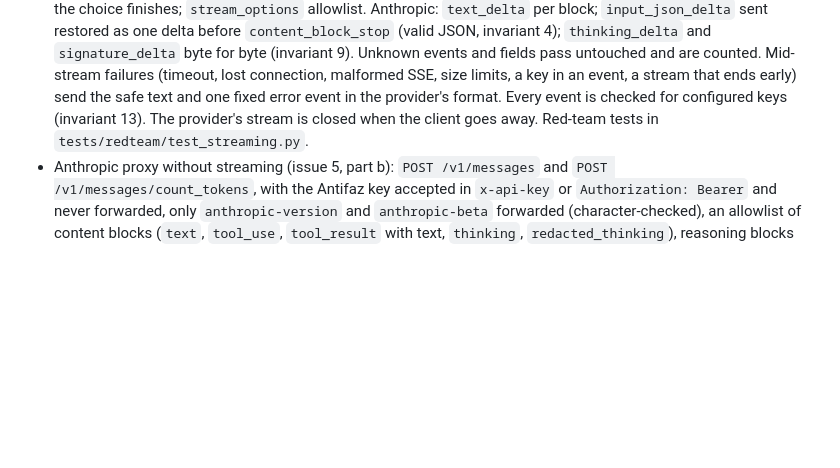
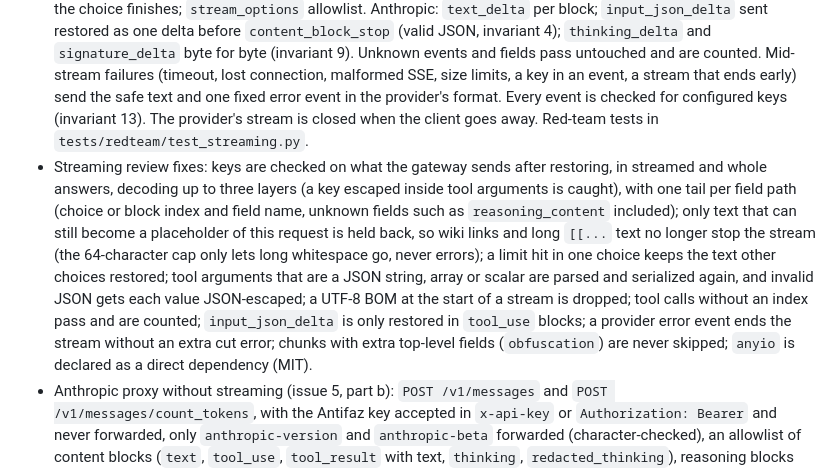
Before and after one commit to miquel-moreno/antifaz, a Markdown page: CHANGELOG.md, the part around the change. Drawn GitHub-style; blank space fills up the shorter version.

```diff
--- a/CHANGELOG.md
+++ b/CHANGELOG.md
@@ -24,6 +24,7 @@ Format based on [Keep a Changelog](https://keepachangelog.com/en/1.1.0/), versio
 
 ### Added
 - Streaming (issue 5, part c): `stream: true` on `/v1/chat/completions` and `/v1/messages` (not on `count_tokens`), with the answer restored on the fly. `StreamRestorer` sends every chunk at once and only holds back a tail (at most 64 characters) that the `restore()` pattern could still read as a placeholder or an escape, so the result does not depend on how the stream is cut (invariant 3, property tests). A small SSE parser of our own (CRLF/LF/CR, multi-line data, comments, unknown fields kept, size limits) and incremental UTF-8 decoding. OpenAI: `content` and `refusal` per choice; tool-call arguments accumulated and sent restored in one delta when the choice finishes; `stream_options` allowlist. Anthropic: `text_delta` per block; `input_json_delta` sent restored as one delta before `content_block_stop` (valid JSON, invariant 4); `thinking_delta` and `signature_delta` byte for byte (invariant 9). Unknown events and fields pass untouched and are counted. Mid-stream failures (timeout, lost connection, malformed SSE, size limits, a key in an event, a stream that ends early) send the safe text and one fixed error event in the provider's format. Every event is checked for configured keys (invariant 13). The provider's stream is closed when the client goes away. Red-team tests in `tests/redteam/test_streaming.py`.
+- Streaming review fixes: keys are checked on what the gateway sends after restoring, in streamed and whole answers, decoding up to three layers (a key escaped inside tool arguments is caught), with one tail per field path (choice or block index and field name, unknown fields such as `reasoning_content` included); only text that can still become a placeholder of this request is held back, so wiki links and long `[[...` text no longer stop the stream (the 64-character cap only lets long whitespace go, never errors); a limit hit in one choice keeps the text other choices restored; tool arguments that are a JSON string, array or scalar are parsed and serialized again, and invalid JSON gets each value JSON-escaped; a UTF-8 BOM at the start of a stream is dropped; tool calls without an index pass and are counted; `input_json_delta` is only restored in `tool_use` blocks; a provider error event ends the stream without an extra cut error; chunks with extra top-level fields (`obfuscation`) are never skipped; `anyio` is declared as a direct dependency (MIT).
 - Anthropic proxy without streaming (issue 5, part b): `POST /v1/messages` and `POST /v1/messages/count_tokens`, with the Antifaz key accepted in `x-api-key` or `Authorization: Bearer` and never forwarded, only `anthropic-version` and `anthropic-beta` forwarded (character-checked), an allowlist of content blocks (`text`, `tool_use`, `tool_result` with text, `thinking`, `redacted_thinking`), reasoning blocks copied untouched in both directions (invariant 9) with a strict key list, still scanned, and their placeholders reserved so a new value never reuses them; attachment keys checked in tool inputs and tools; fixed keys in the `thinking` and `tool_choice` settings; upstream 2xx status kept; lone surrogates rejected with 400; and restore of text blocks and `tool_use.input`. Walk, checks and upstream steps shared with the OpenAI route.
 - Configuration is read only from `ANTIFAZ_*` variables (`ANTIFAZ_OPENAI_API_KEY`, `ANTIFAZ_ANTHROPIC_BASE_URL`...), so a shell set up for Claude Code or the SDKs cannot make Antifaz call itself. **Breaking:** rename your `.env` variables.
 - OpenAI-compatible proxy without streaming (issue 5, part a): `POST /v1/chat/completions` with the Antifaz key checked in constant time and never forwarded, one `mask()` call over every string of the body (tool-call arguments parsed as JSON), attachments and unmaskable keys blocked, the guard run on the exact bytes sent, provider URL and key only from `.env`, restore of content, refusal and tool-call arguments (always valid JSON), provider errors passed through and fixed messages for timeouts and connection errors. Tests for invariants 2, 4 and 8. ADR-0013 (proposed).
```
Also changed, not shown: docs/TECNICO.md (+6 -4 lines), docs/adr/0013-proxy.md (+1 -1 lines).
